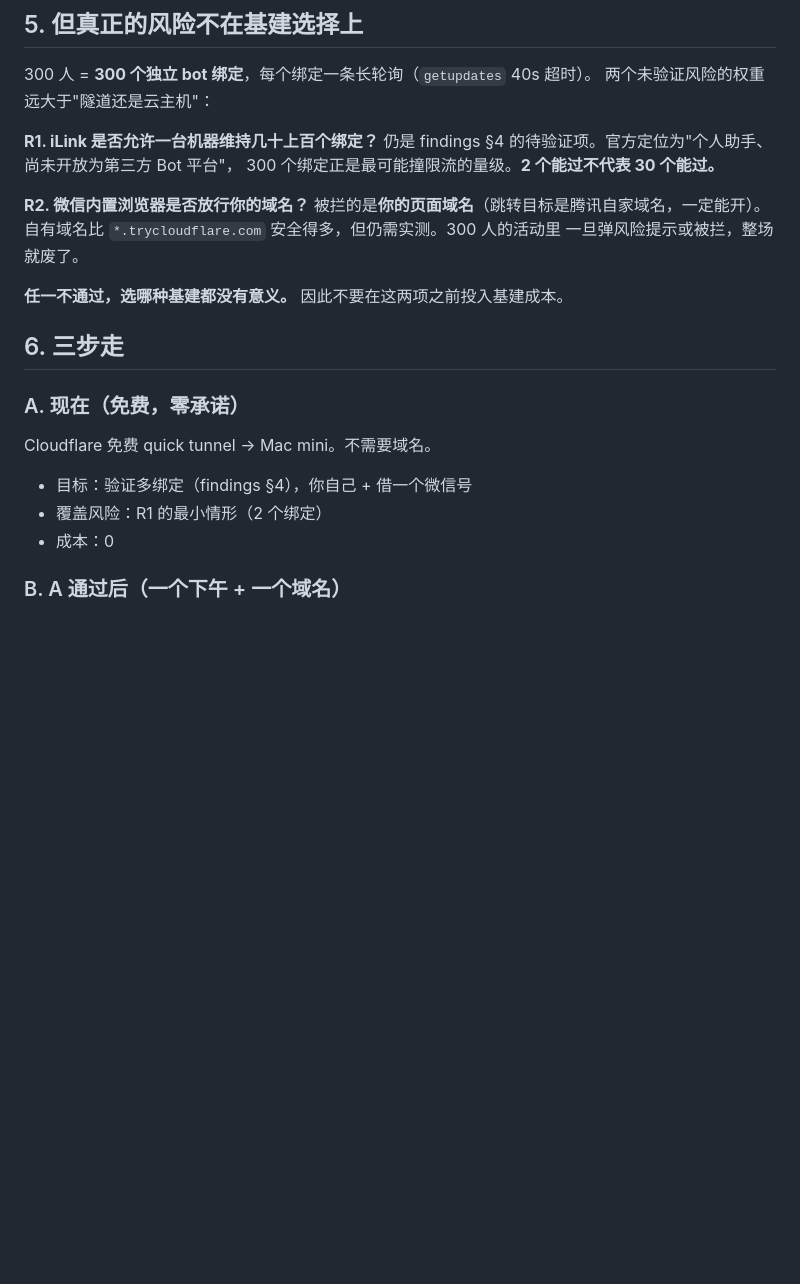
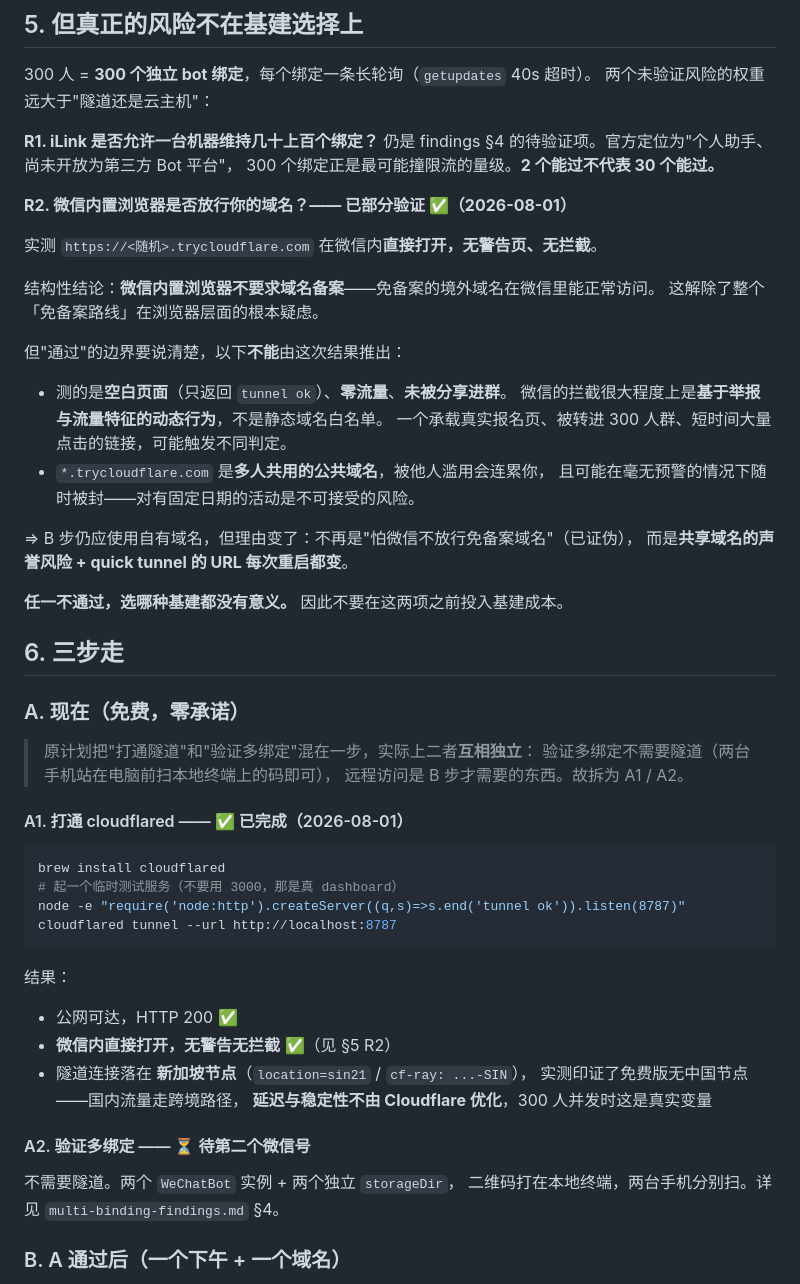
Before and after one commit to Niraya666/zlink_bot, a Markdown page: docs/public-exposure-plan.md, the part around one of its changes. GitHub-like rendering; blank space fills up the shorter version.

Commit message:
A1 完成：隧道打通且微信放行免备案域名
实测结果：
- cloudflared quick tunnel 公网可达（HTTP 200）
- 微信内置浏览器直接打开 *.trycloudflare.com，无警告无拦截
  → 结构性结论：微信不要求域名备案，免备案路线在浏览器层面可行
- 隧道落在新加坡节点（sin21），实测印证免费版无中国节点，
  国内流量走跨境路径，300 人并发时是真实变量

明确"通过"的边界：测的是空白页、零流量、未分享进群。微信拦截
很大程度基于举报与流量特征的动态判定，不能由此推出真实报名页
在 300 人群里同样安全。加上 trycloudflare 是共享域名、URL 每次
重启都变，B 步仍应使用自有域名——但理由从"怕不放行"改为
"共享域名声誉风险 + URL 不稳定"。

同时把 A 步拆为 A1（隧道，已完成）/ A2（多绑定，待第二个微信号），
二者本就互相独立——验证多绑定不需要隧道。

补记 dashboard 无鉴权的暴露面清单，列为 B 步前置必办项。

````diff
--- a/docs/public-exposure-plan.md
+++ b/docs/public-exposure-plan.md
@@ -86,10 +86,23 @@ https://liteapp.weixin.qq.com/q/7GiQu1?qrcode=<每人不同>&bot_type=3
 仍是 findings §4 的待验证项。官方定位为"个人助手、尚未开放为第三方 Bot 平台"，
 300 个绑定正是最可能撞限流的量级。**2 个能过不代表 30 个能过。**
 
-**R2. 微信内置浏览器是否放行你的域名？**
-被拦的是**你的页面域名**（跳转目标是腾讯自家域名，一定能开）。
-自有域名比 `*.trycloudflare.com` 安全得多，但仍需实测。300 人的活动里
-一旦弹风险提示或被拦，整场就废了。
+**R2. 微信内置浏览器是否放行你的域名？—— 已部分验证 ✅（2026-08-01）**
+
+实测 `https://<随机>.trycloudflare.com` 在微信内**直接打开，无警告页、无拦截**。
+
+结构性结论：**微信内置浏览器不要求域名备案**——免备案的境外域名在微信里能正常访问。
+这解除了整个「免备案路线」在浏览器层面的根本疑虑。
+
+但"通过"的边界要说清楚，以下**不能**由这次结果推出：
+
+- 测的是**空白页面**（只返回 `tunnel ok`）、**零流量**、**未被分享进群**。
+  微信的拦截很大程度上是**基于举报与流量特征的动态行为**，不是静态域名白名单。
+  一个承载真实报名页、被转进 300 人群、短时间大量点击的链接，可能触发不同判定。
+- `*.trycloudflare.com` 是**多人共用的公共域名**，被他人滥用会连累你，
+  且可能在毫无预警的情况下随时被封——对有固定日期的活动是不可接受的风险。
+
+⇒ B 步仍应使用自有域名，但理由变了：不再是"怕微信不放行免备案域名"（已证伪），
+而是**共享域名的声誉风险 + quick tunnel 的 URL 每次重启都变**。
 
 **任一不通过，选哪种基建都没有意义。** 因此不要在这两项之前投入基建成本。
 
@@ -97,11 +110,31 @@ https://liteapp.weixin.qq.com/q/7GiQu1?qrcode=<每人不同>&bot_type=3
 
 ### A. 现在（免费，零承诺）
 
-Cloudflare 免费 quick tunnel → Mac mini。不需要域名。
+> 原计划把"打通隧道"和"验证多绑定"混在一步，实际上二者**互相独立**：
+> 验证多绑定不需要隧道（两台手机站在电脑前扫本地终端上的码即可），
+> 远程访问是 B 步才需要的东西。故拆为 A1 / A2。
 
-- 目标：验证多绑定（findings §4），你自己 + 借一个微信号
-- 覆盖风险：R1 的最小情形（2 个绑定）
-- 成本：0
+#### A1. 打通 cloudflared —— ✅ 已完成（2026-08-01）
+
+```bash
+brew install cloudflared
+# 起一个临时测试服务（不要用 3000，那是真 dashboard）
+node -e "require('node:http').createServer((q,s)=>s.end('tunnel ok')).listen(8787)"
+cloudflared tunnel --url http://localhost:8787
+```
+
+结果：
+
+- 公网可达，HTTP 200 ✅
+- **微信内直接打开，无警告无拦截** ✅（见 §5 R2）
+- 隧道连接落在 **新加坡节点**（`location=sin21` / `cf-ray: ...-SIN`），
+  实测印证了免费版无中国节点——国内流量走跨境路径，
+  **延迟与稳定性不由 Cloudflare 优化**，300 人并发时这是真实变量
+
+#### A2. 验证多绑定 —— ⏳ 待第二个微信号
+
+不需要隧道。两个 `WeChatBot` 实例 + 两个独立 `storageDir`，
+二维码打在本地终端，两台手机分别扫。详见 `multi-binding-findings.md` §4。
 
 ### B. A 通过后（一个下午 + 一个域名）
 
````
Also changed, not shown: other parts of docs/public-exposure-plan.md (+22 -5 lines).
